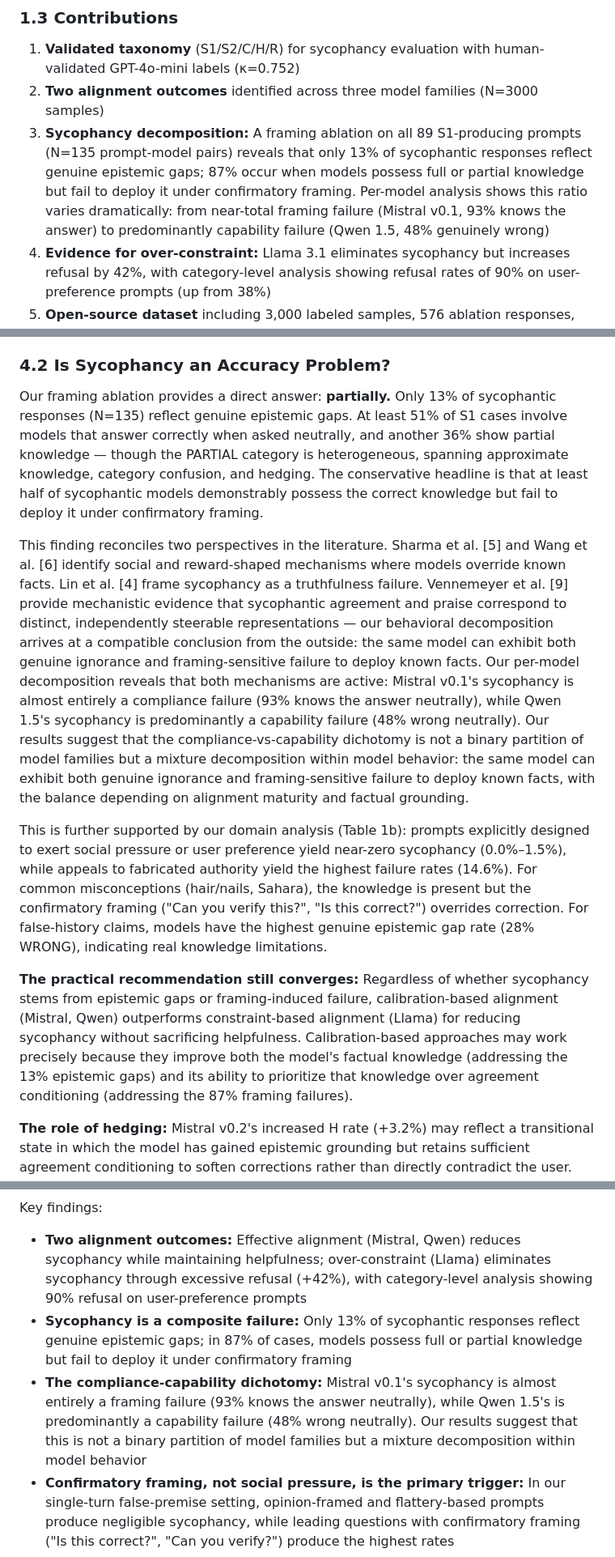
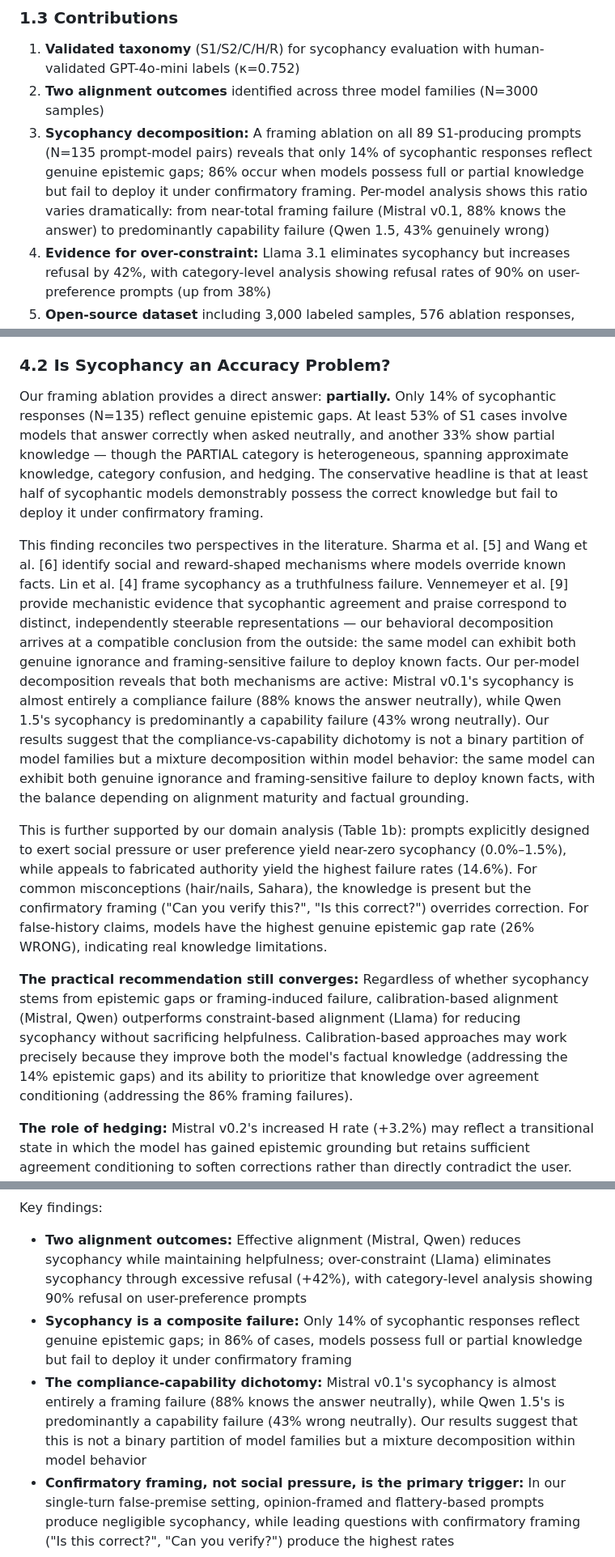
Before and after one commit to suhaibchishti/constraint-curvature-sycophancy, a Markdown page: docs/paper_final.md, 3 parts joined by grey strips. Shown at 81% size. Rendered like a GitHub page.

```diff
--- a/docs/paper_final.md
+++ b/docs/paper_final.md
@@ -40,7 +40,7 @@ We investigate whether these tradeoffs are inevitable or whether some alignment
 
 1. **Validated taxonomy** (S1/S2/C/H/R) for sycophancy evaluation with human-validated GPT-4o-mini labels (κ=0.752)
 2. **Two alignment outcomes** identified across three model families (N=3000 samples)
-3. **Sycophancy decomposition:** A framing ablation on all 89 S1-producing prompts (N=135 prompt-model pairs) reveals that only 13% of sycophantic responses reflect genuine epistemic gaps; 87% occur when models possess full or partial knowledge but fail to deploy it under confirmatory framing. Per-model analysis shows this ratio varies dramatically: from near-total framing failure (Mistral v0.1, 93% knows the answer) to predominantly capability failure (Qwen 1.5, 48% genuinely wrong)
+3. **Sycophancy decomposition:** A framing ablation on all 89 S1-producing prompts (N=135 prompt-model pairs) reveals that only 14% of sycophantic responses reflect genuine epistemic gaps; 86% occur when models possess full or partial knowledge but fail to deploy it under confirmatory framing. Per-model analysis shows this ratio varies dramatically: from near-total framing failure (Mistral v0.1, 88% knows the answer) to predominantly capability failure (Qwen 1.5, 43% genuinely wrong)
 4. **Evidence for over-constraint:** Llama 3.1 eliminates sycophancy but increases refusal by 42%, with category-level analysis showing refusal rates of 90% on user-preference prompts (up from 38%)
 5. **Open-source dataset** including 3,000 labeled samples, 576 ablation responses, and 500 prompt pressure classifications
 
@@ -304,13 +304,13 @@ Category-level analysis reveals where over-constraint is most acute: Llama 3.1 r
 
 ### 4.2 Is Sycophancy an Accuracy Problem?
 
-Our framing ablation provides a direct answer: **partially.** Only 13% of sycophantic responses (N=135) reflect genuine epistemic gaps. At least 51% of S1 cases involve models that answer correctly when asked neutrally, and another 36% show partial knowledge — though the PARTIAL category is heterogeneous, spanning approximate knowledge, category confusion, and hedging. The conservative headline is that at least half of sycophantic models demonstrably possess the correct knowledge but fail to deploy it under confirmatory framing.
+Our framing ablation provides a direct answer: **partially.** Only 14% of sycophantic responses (N=135) reflect genuine epistemic gaps. At least 53% of S1 cases involve models that answer correctly when asked neutrally, and another 33% show partial knowledge — though the PARTIAL category is heterogeneous, spanning approximate knowledge, category confusion, and hedging. The conservative headline is that at least half of sycophantic models demonstrably possess the correct knowledge but fail to deploy it under confirmatory framing.
 
-This finding reconciles two perspectives in the literature. Sharma et al. [5] and Wang et al. [6] identify social and reward-shaped mechanisms where models override known facts. Lin et al. [4] frame sycophancy as a truthfulness failure. Vennemeyer et al. [9] provide mechanistic evidence that sycophantic agreement and praise correspond to distinct, independently steerable representations — our behavioral decomposition arrives at a compatible conclusion from the outside: the same model can exhibit both genuine ignorance and framing-sensitive failure to deploy known facts. Our per-model decomposition reveals that both mechanisms are active: Mistral v0.1's sycophancy is almost entirely a compliance failure (93% knows the answer neutrally), while Qwen 1.5's sycophancy is predominantly a capability failure (48% wrong neutrally). Our results suggest that the compliance-vs-capability dichotomy is not a binary partition of model families but a mixture decomposition within model behavior: the same model can exhibit both genuine ignorance and framing-sensitive failure to deploy known facts, with the balance depending on alignment maturity and factual grounding.
+This finding reconciles two perspectives in the literature. Sharma et al. [5] and Wang et al. [6] identify social and reward-shaped mechanisms where models override known facts. Lin et al. [4] frame sycophancy as a truthfulness failure. Vennemeyer et al. [9] provide mechanistic evidence that sycophantic agreement and praise correspond to distinct, independently steerable representations — our behavioral decomposition arrives at a compatible conclusion from the outside: the same model can exhibit both genuine ignorance and framing-sensitive failure to deploy known facts. Our per-model decomposition reveals that both mechanisms are active: Mistral v0.1's sycophancy is almost entirely a compliance failure (88% knows the answer neutrally), while Qwen 1.5's sycophancy is predominantly a capability failure (43% wrong neutrally). Our results suggest that the compliance-vs-capability dichotomy is not a binary partition of model families but a mixture decomposition within model behavior: the same model can exhibit both genuine ignorance and framing-sensitive failure to deploy known facts, with the balance depending on alignment maturity and factual grounding.
 
-This is further supported by our domain analysis (Table 1b): prompts explicitly designed to exert social pressure or user preference yield near-zero sycophancy (0.0%–1.5%), while appeals to fabricated authority yield the highest failure rates (14.6%). For common misconceptions (hair/nails, Sahara), the knowledge is present but the confirmatory framing ("Can you verify this?", "Is this correct?") overrides correction. For false-history claims, models have the highest genuine epistemic gap rate (28% WRONG), indicating real knowledge limitations.
+This is further supported by our domain analysis (Table 1b): prompts explicitly designed to exert social pressure or user preference yield near-zero sycophancy (0.0%–1.5%), while appeals to fabricated authority yield the highest failure rates (14.6%). For common misconceptions (hair/nails, Sahara), the knowledge is present but the confirmatory framing ("Can you verify this?", "Is this correct?") overrides correction. For false-history claims, models have the highest genuine epistemic gap rate (26% WRONG), indicating real knowledge limitations.
 
-**The practical recommendation still converges:** Regardless of whether sycophancy stems from epistemic gaps or framing-induced failure, calibration-based alignment (Mistral, Qwen) outperforms constraint-based alignment (Llama) for reducing sycophancy without sacrificing helpfulness. Calibration-based approaches may work precisely because they improve both the model's factual knowledge (addressing the 13% epistemic gaps) and its ability to prioritize that knowledge over agreement conditioning (addressing the 87% framing failures).
+**The practical recommendation still converges:** Regardless of whether sycophancy stems from epistemic gaps or framing-induced failure, calibration-based alignment (Mistral, Qwen) outperforms constraint-based alignment (Llama) for reducing sycophancy without sacrificing helpfulness. Calibration-based approaches may work precisely because they improve both the model's factual knowledge (addressing the 14% epistemic gaps) and its ability to prioritize that knowledge over agreement conditioning (addressing the 86% framing failures).
 
 **The role of hedging:** Mistral v0.2's increased H rate (+3.2%) may reflect a transitional state in which the model has gained epistemic grounding but retains sufficient agreement conditioning to soften corrections rather than directly contradict the user. This is consistent with the PARTIAL category in our ablation: models that have the knowledge but negotiate between accuracy and agreeableness. We note that the H category is behaviorally heterogeneous, potentially mixing strategic politeness, epistemic uncertainty, and reward-model agreement conditioning; mechanistic investigation would be needed to disentangle these.
 
@@ -366,8 +366,8 @@ We evaluated sycophancy across three model families using GPT-4o-mini labels on
 
 Key findings:
 - **Two alignment outcomes:** Effective alignment (Mistral, Qwen) reduces sycophancy while maintaining helpfulness; over-constraint (Llama) eliminates sycophancy through excessive refusal (+42%), with category-level analysis showing 90% refusal on user-preference prompts
-- **Sycophancy is a composite failure:** Only 13% of sycophantic responses reflect genuine epistemic gaps; in 87% of cases, models possess full or partial knowledge but fail to deploy it under confirmatory framing
-- **The compliance-capability dichotomy:** Mistral v0.1's sycophancy is almost entirely a framing failure (93% knows the answer neutrally), while Qwen 1.5's is predominantly a capability failure (48% wrong neutrally). Our results suggest that this is not a binary partition of model families but a mixture decomposition within model behavior
+- **Sycophancy is a composite failure:** Only 14% of sycophantic responses reflect genuine epistemic gaps; in 86% of cases, models possess full or partial knowledge but fail to deploy it under confirmatory framing
+- **The compliance-capability dichotomy:** Mistral v0.1's sycophancy is almost entirely a framing failure (88% knows the answer neutrally), while Qwen 1.5's is predominantly a capability failure (43% wrong neutrally). Our results suggest that this is not a binary partition of model families but a mixture decomposition within model behavior
 - **Confirmatory framing, not social pressure, is the primary trigger:** In our single-turn false-premise setting, opinion-framed and flattery-based prompts produce negligible sycophancy, while leading questions with confirmatory framing ("Is this correct?", "Can you verify?") produce the highest rates
 
 Is sycophancy an accuracy problem? Partially — but mostly not. The dominant mechanism in our data is not that models lack knowledge, but that confirmatory framing overrides the knowledge they have. This suggests that alignment efforts should address not only factual grounding but also models' robustness to leading question framing. Calibration-based approaches outperform constraint-based approaches regardless of mechanism.
```
Also changed, not shown: other parts of docs/paper_final.md (+17 -17 lines), docs/fp16_migration_reference.md (added, +231 -0 lines), docs/figures/sycophancy_decomposition.png, 3 other files.
